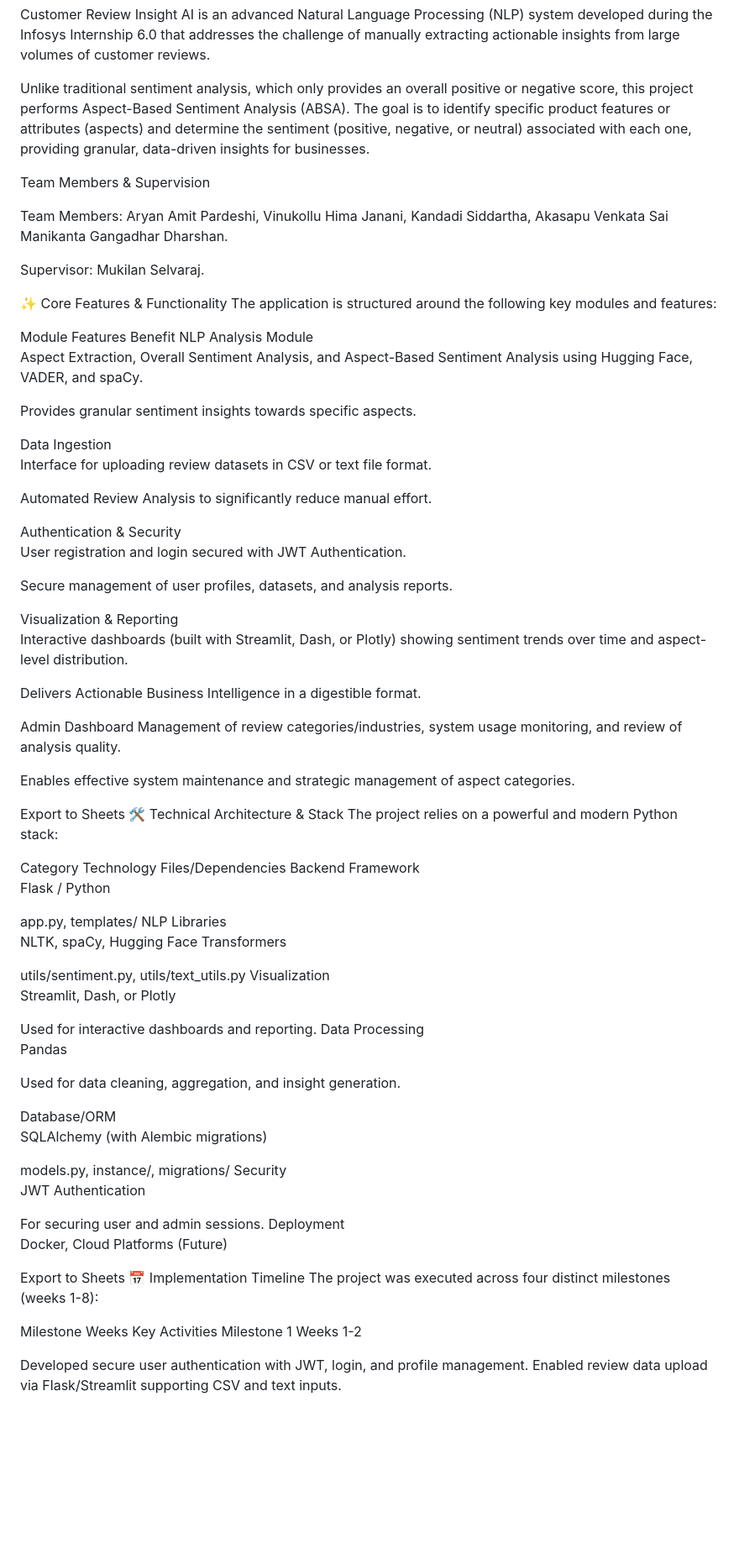
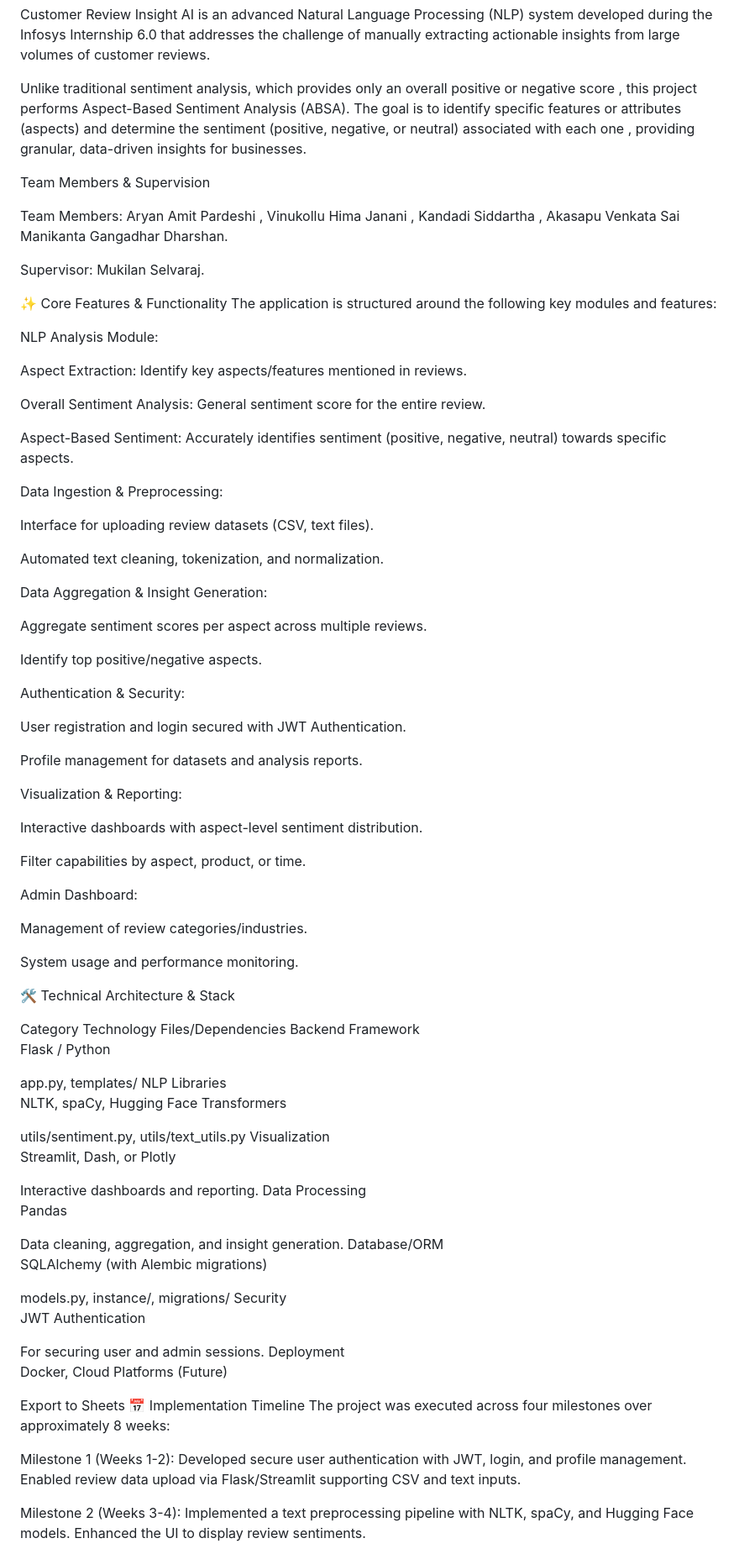
Before and after one commit to Siddartha8/Infosys-Project1, a Markdown page: README.md, the part around the change printed below. Shown: that part at 84% size. Drawn GitHub-style; blank space fills up the shorter version.

```diff
--- a/README.md
+++ b/README.md
@@ -4,12 +4,17 @@ Infosys-Project1: Customer Review Insight AI
 Customer Review Insight AI is an advanced Natural Language Processing (NLP) system developed during the Infosys Internship 6.0 that addresses the challenge of manually extracting actionable insights from large volumes of customer reviews.
 
 
-Unlike traditional sentiment analysis, which only provides an overall positive or negative score, this project performs Aspect-Based Sentiment Analysis (ABSA). The goal is to identify specific product features or attributes (aspects) and determine the sentiment (positive, negative, or neutral) associated with each one, providing granular, data-driven insights for businesses.
+
+Unlike traditional sentiment analysis, which provides only an overall positive or negative score , this project performs Aspect-Based Sentiment Analysis (ABSA). The goal is to identify specific features or attributes (aspects) and determine the sentiment (positive, negative, or neutral) associated with each one , providing granular, data-driven insights for businesses.
+
 
 
 Team Members & Supervision
 
-Team Members: Aryan Amit Pardeshi, Vinukollu Hima Janani, Kandadi Siddartha, Akasapu Venkata Sai Manikanta Gangadhar Dharshan.
+Team Members: Aryan Amit Pardeshi , Vinukollu Hima Janani , Kandadi Siddartha , Akasapu Venkata Sai Manikanta Gangadhar Dharshan.
+
+
+
 
 
 Supervisor: Mukilan Selvaraj.
@@ -17,47 +22,50 @@ Supervisor: Mukilan Selvaraj.
 ✨ Core Features & Functionality
 The application is structured around the following key modules and features:
 
-Module	Features	Benefit
-NLP Analysis Module
-Aspect Extraction, Overall Sentiment Analysis, and Aspect-Based Sentiment Analysis using Hugging Face, VADER, and spaCy.
+NLP Analysis Module:
 
 
-Provides granular sentiment insights towards specific aspects.
-
-Data Ingestion
-Interface for uploading review datasets in CSV or text file format.
+Aspect Extraction: Identify key aspects/features mentioned in reviews.
 
 
-Automated Review Analysis to significantly reduce manual effort.
+Overall Sentiment Analysis: General sentiment score for the entire review.
 
-Authentication & Security
+
+Aspect-Based Sentiment: Accurately identifies sentiment (positive, negative, neutral) towards specific aspects.
+
+Data Ingestion & Preprocessing:
+
+Interface for uploading review datasets (CSV, text files).
+
+Automated text cleaning, tokenization, and normalization.
+
+Data Aggregation & Insight Generation:
+
+Aggregate sentiment scores per aspect across multiple reviews.
+
+Identify top positive/negative aspects.
+
+Authentication & Security:
+
 User registration and login secured with JWT Authentication.
 
 
+Profile management for datasets and analysis reports.
+
+Visualization & Reporting:
+
+Interactive dashboards with aspect-level sentiment distribution.
 
 
-Secure management of user profiles, datasets, and analysis reports.
+Filter capabilities by aspect, product, or time.
 
-Visualization & Reporting
-Interactive dashboards (built with Streamlit, Dash, or Plotly) showing sentiment trends over time and aspect-level distribution.
+Admin Dashboard:
 
+Management of review categories/industries.
 
+System usage and performance monitoring.
 
-Delivers Actionable Business Intelligence in a digestible format.
-
-
-
-Admin Dashboard
-Management of review categories/industries, system usage monitoring, and review of analysis quality.
-
-
-
-Enables effective system maintenance and strategic management of aspect categories.
-
-
-Export to Sheets
 🛠️ Technical Architecture & Stack
-The project relies on a powerful and modern Python stack:
 
 Category	Technology	Files/Dependencies
 Backend Framework
@@ -71,15 +79,13 @@ utils/sentiment.py, utils/text_utils.py
 Visualization
 Streamlit, Dash, or Plotly
 
-Used for interactive dashboards and reporting.
+Interactive dashboards and reporting.
 Data Processing
 Pandas
 
-Used for data cleaning, aggregation, and insight generation.
-
-
+Data cleaning, aggregation, and insight generation.
 Database/ORM
-SQLAlchemy  (with Alembic migrations)
+SQLAlchemy (with Alembic migrations)
 
 models.py, instance/, migrations/
 Security
@@ -92,13 +98,12 @@ Docker, Cloud Platforms (Future)
 
 Export to Sheets
 📅 Implementation Timeline
-The project was executed across four distinct milestones (weeks 1-8):
+The project was executed across four milestones over approximately 8 weeks:
 
-Milestone	Weeks	Key Activities
-Milestone 1
-Weeks 1-2
+Milestone 1 (Weeks 1-2): Developed secure user authentication with JWT, login, and profile management. Enabled review data upload via Flask/Streamlit supporting CSV and text inputs.
 
-Developed secure user authentication with JWT, login, and profile management. Enabled review data upload via Flask/Streamlit supporting CSV and text inputs.
+
+Milestone 2 (Weeks 3-4): Implemented a text preprocessing pipeline with NLTK, spaCy, and Hugging Face models. Enhanced the UI to display review sentiments.
 
 
 
```
Also changed, not shown: other parts of README.md (+15 -24 lines).
